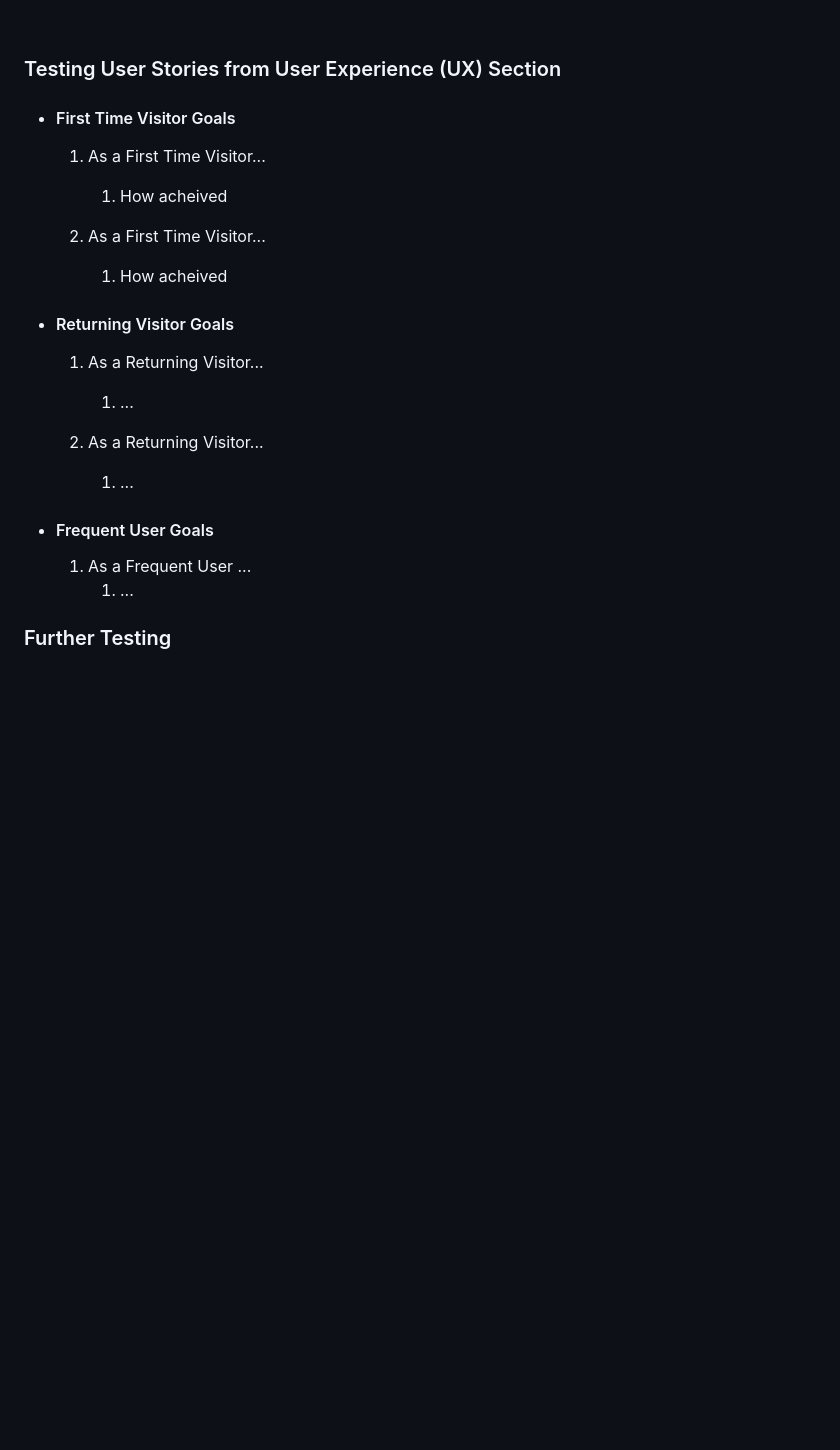
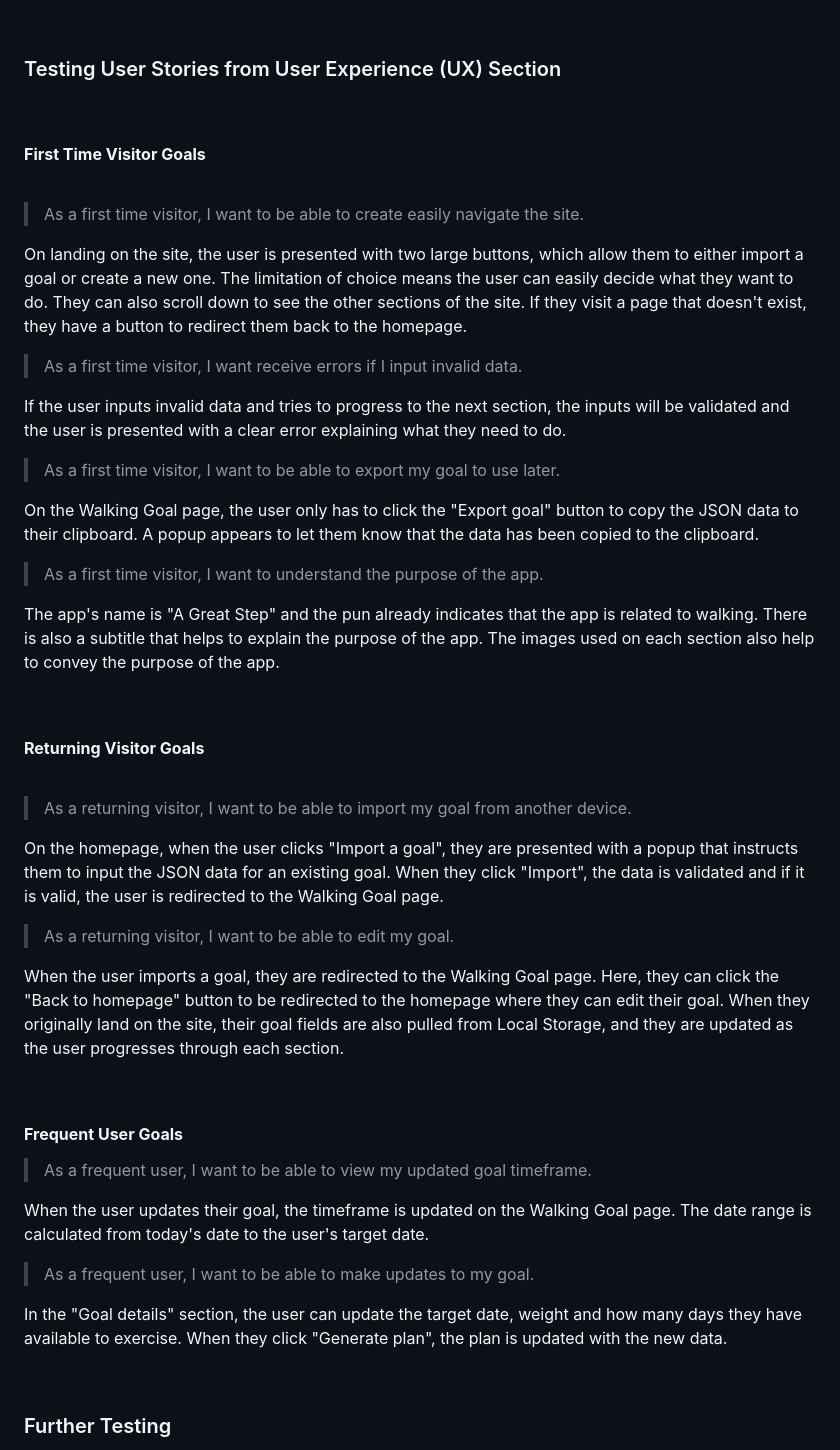
Before and after one commit to stephendawsondev/A-Great-Step, a Markdown page: README.md, the part around one of its changes. Drawn GitHub-style; folded sections open; blank space fills up the shorter version.

Commit message:
add user experience testing and update readme structure

```diff
--- a/README.md
+++ b/README.md
@@ -281,30 +284,55 @@ I used the [Pagespeed Insights tool](https://pagespeed.web.dev/) to check my app
 
 ### Testing User Stories from User Experience (UX) Section
 
-- #### First Time Visitor Goals
+<br>
 
-  1. As a First Time Visitor...
+#### **First Time Visitor Goals**
 
-     1. How acheived
+<br>
 
-  2. As a First Time Visitor...
+> As a first time visitor, I want to be able to create easily navigate the site.
 
-     1. How acheived
+On landing on the site, the user is presented with two large buttons, which allow them to either import a goal or create a new one. The limitation of choice means the user can easily decide what they want to do. They can also scroll down to see the other sections of the site. If they visit a page that doesn't exist, they have a button to redirect them back to the homepage.
 
-- #### Returning Visitor Goals
+> As a first time visitor, I want receive errors if I input invalid data.
 
-  1. As a Returning Visitor...
+If the user inputs invalid data and tries to progress to the next section, the inputs will be validated and the user is presented with a clear error explaining what they need to do.
 
-     1. ...
+> As a first time visitor, I want to be able to export my goal to use later.
 
-  2. As a Returning Visitor...
+On the Walking Goal page, the user only has to click the "Export goal" button to copy the JSON data to their clipboard. A popup appears to let them know that the data has been copied to the clipboard.
 
-     1. ...
+> As a first time visitor, I want to understand the purpose of the app.
 
-- #### Frequent User Goals
+The app's name is "A Great Step" and the pun already indicates that the app is related to walking. There is also a subtitle that helps to explain the purpose of the app. The images used on each section also help to convey the purpose of the app.
 
-  1. As a Frequent User ...
-     1. ...
+<br>
+
+#### **Returning Visitor Goals**
+
+<br>
+
+> As a returning visitor, I want to be able to import my goal from another device.
+
+On the homepage, when the user clicks "Import a goal", they are presented with a popup that instructs them to input the JSON data for an existing goal. When they click "Import", the data is validated and if it is valid, the user is redirected to the Walking Goal page.
+
+> As a returning visitor, I want to be able to edit my goal.
+
+When the user imports a goal, they are redirected to the Walking Goal page. Here, they can click the "Back to homepage" button to be redirected to the homepage where they can edit their goal. When they originally land on the site, their goal fields are also pulled from Local Storage, and they are updated as the user progresses through each section.
+
+<br>
+
+#### **Frequent User Goals**
+
+> As a frequent user, I want to be able to view my updated goal timeframe.
+
+When the user updates their goal, the timeframe is updated on the Walking Goal page. The date range is calculated from today's date to the user's target date.
+
+> As a frequent user, I want to be able to make updates to my goal.
+
+In the "Goal details" section, the user can update the target date, weight and how many days they have available to exercise. When they click "Generate plan", the plan is updated with the new data.
+
+<br>
 
 ### Further Testing
 
```
Also changed, not shown: other parts of README.md (+29 -23 lines).
